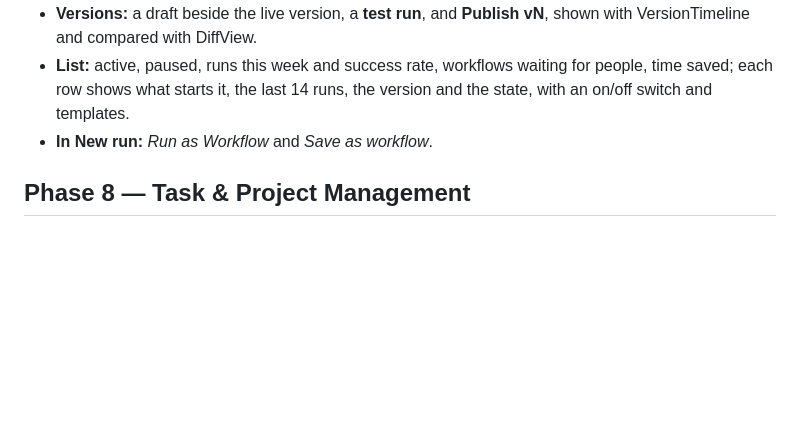
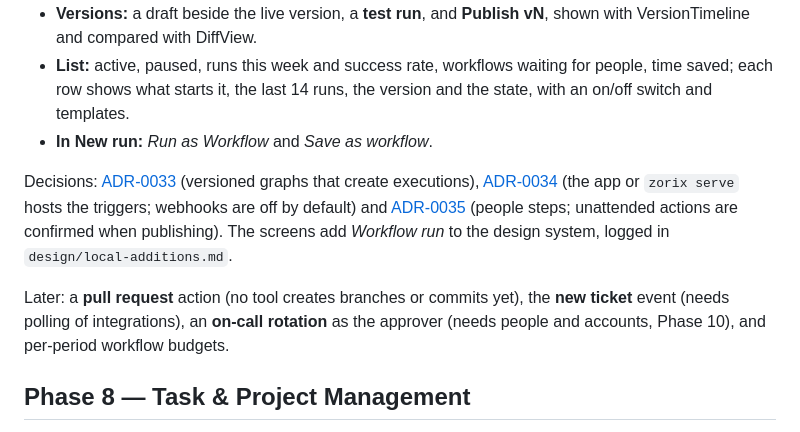
Before and after one commit to LuisPeixoto/zorix, a Markdown page: docs/roadmap.md, the part around the change. GitHub-like rendering; blank space fills up the shorter version.

```diff
--- a/docs/roadmap.md
+++ b/docs/roadmap.md
@@ -96,6 +96,14 @@ Screens: Workflows, Workflow editor, workflow run view. Built from WorkflowCanva
 - **List:** active, paused, runs this week and success rate, workflows waiting for people, time saved; each row shows what starts it, the last 14 runs, the version and the state, with an on/off switch and templates.
 - **In New run:** *Run as Workflow* and *Save as workflow*.
 
+Decisions: [ADR-0033](adr/0033-workflows-are-versioned-graphs-that-create-executions.md) (versioned graphs that create executions),
+[ADR-0034](adr/0034-the-workflow-host-and-triggers.md) (the app or `zorix serve` hosts the triggers; webhooks are off by default) and
+[ADR-0035](adr/0035-people-steps-and-unattended-actions.md) (people steps; unattended actions are confirmed when publishing).
+The screens add *Workflow run* to the design system, logged in `design/local-additions.md`.
+
+Later: a **pull request** action (no tool creates branches or commits yet), the **new ticket** event (needs polling of integrations),
+an **on-call rotation** as the approver (needs people and accounts, Phase 10), and per-period workflow budgets.
+
 ## Phase 8 — Task & Project Management
 
 Projects, tasks, assignment to people or agents, priorities, dependencies, deadlines, history and deliverables.
```
Also changed, not shown: design/local-additions.md (added, +11 -0 lines), design/surfaces.md (+1 -1 lines), docs/adr/0033-workflows-are-versioned-graphs-that-create-executions.md (added, +41 -0 lines), docs/adr/0034-the-workflow-host-and-triggers.md (added, +34 -0 lines), docs/adr/0035-people-steps-and-unattended-actions.md (added, +36 -0 lines), docs/design-system.md (+6 -2 lines), design/screens/workflow-run.png (added), 7 other files.
